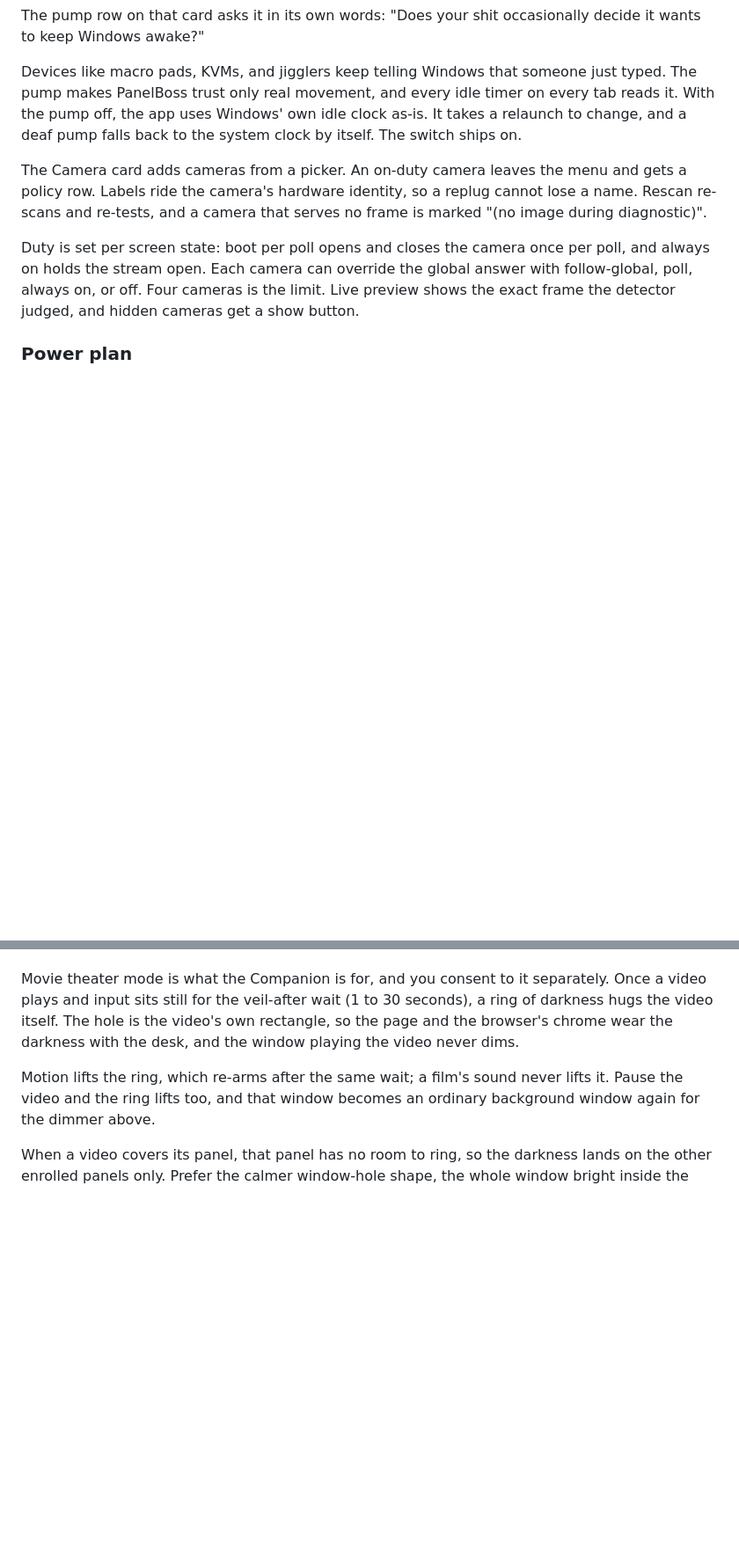
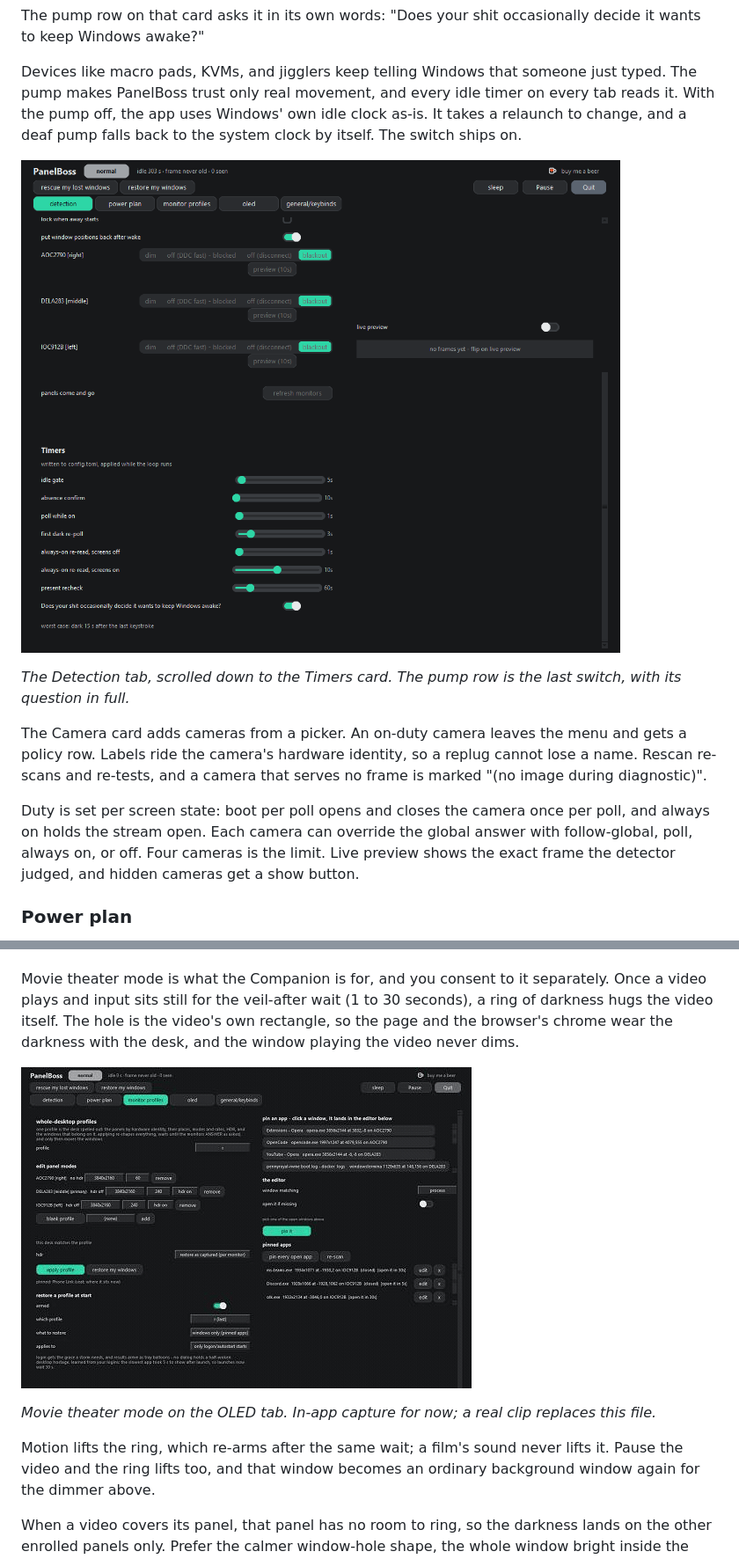
Before and after one commit to Nocterrible/panelboss, a Markdown page: README.md, 2 parts joined by grey strips. Shown: that part at 88% size. GitHub-like rendering; pictures changed too: docs/screenshots/detection-tab.png (added), docs/screenshots/movie-theater.gif (added); blank space fills up the shorter version.

```diff
--- a/README.md
+++ b/README.md
@@ -141,6 +141,11 @@ every tab reads it. With the pump off, the app uses Windows' own idle clock as-i
 It takes a relaunch to change, and a deaf pump falls back to the system clock by
 itself. The switch ships on.
 
+![The Detection tab, scrolled to the Timers card; the pump row is the switch at the bottom](docs/screenshots/detection-tab.png)
+
+*The Detection tab, scrolled down to the Timers card. The pump row is the last
+switch, with its question in full.*
+
 The Camera card adds cameras from a picker. An on-duty camera leaves the menu and
 gets a policy row. Labels ride the camera's hardware identity, so a replug cannot
 lose a name. Rescan re-scans and re-tests, and a camera that serves no frame is
@@ -260,6 +270,11 @@ a ring of darkness hugs the video itself. The hole is the video's own rectangle,
 so the page and the browser's chrome wear the darkness with the desk, and the
 window playing the video never dims.
 
+![Movie theater mode landing on the OLED tab](docs/screenshots/movie-theater.gif)
+
+*Movie theater mode on the OLED tab. In-app capture for now; a real clip replaces
+this file.*
+
 Motion lifts the ring, which re-arms after the same wait; a film's sound never
 lifts it. Pause the video and the ring lifts too, and that window becomes an
 ordinary background window again for the dimmer above.
```
Also changed, not shown: other parts of README.md (+15 -0 lines), docs/screenshots/general-keybinds.png (added), docs/screenshots/monitor-profiles.png (added), docs/screenshots/oled-theater.png (added), 2 other files.
